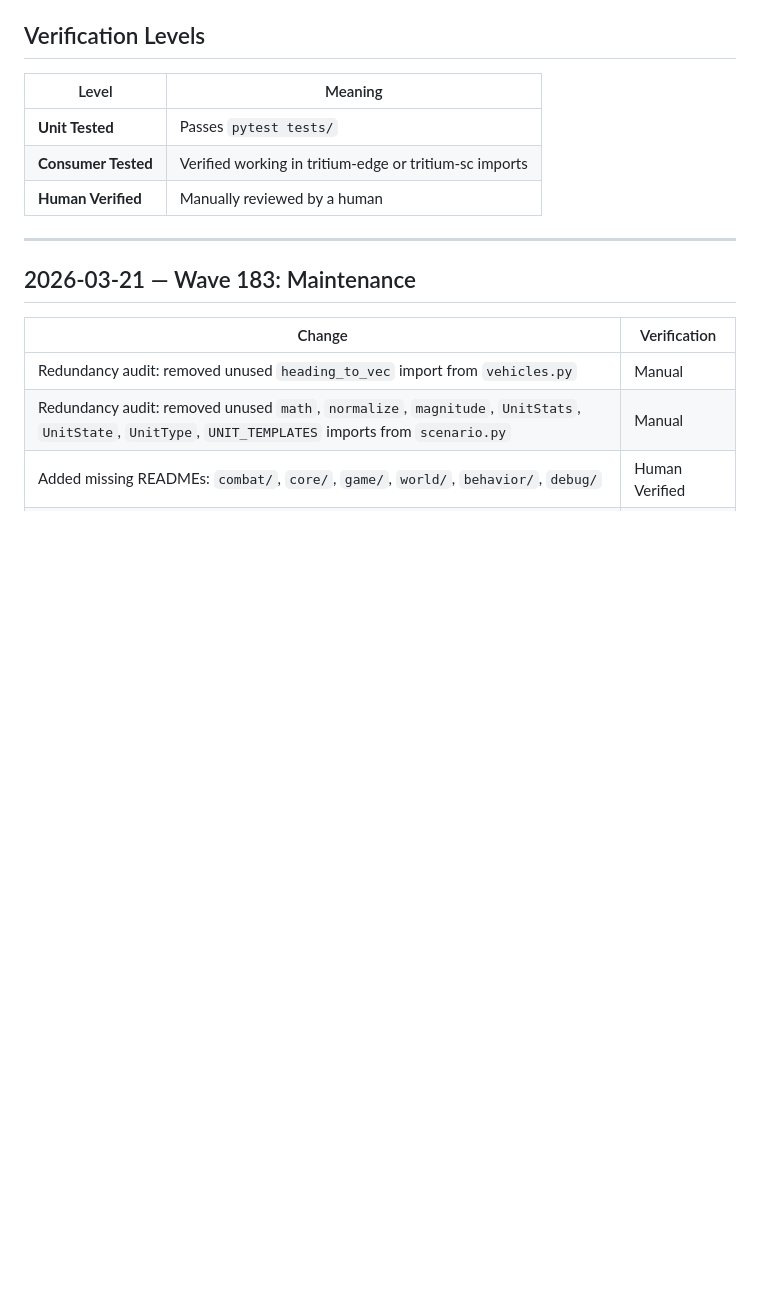
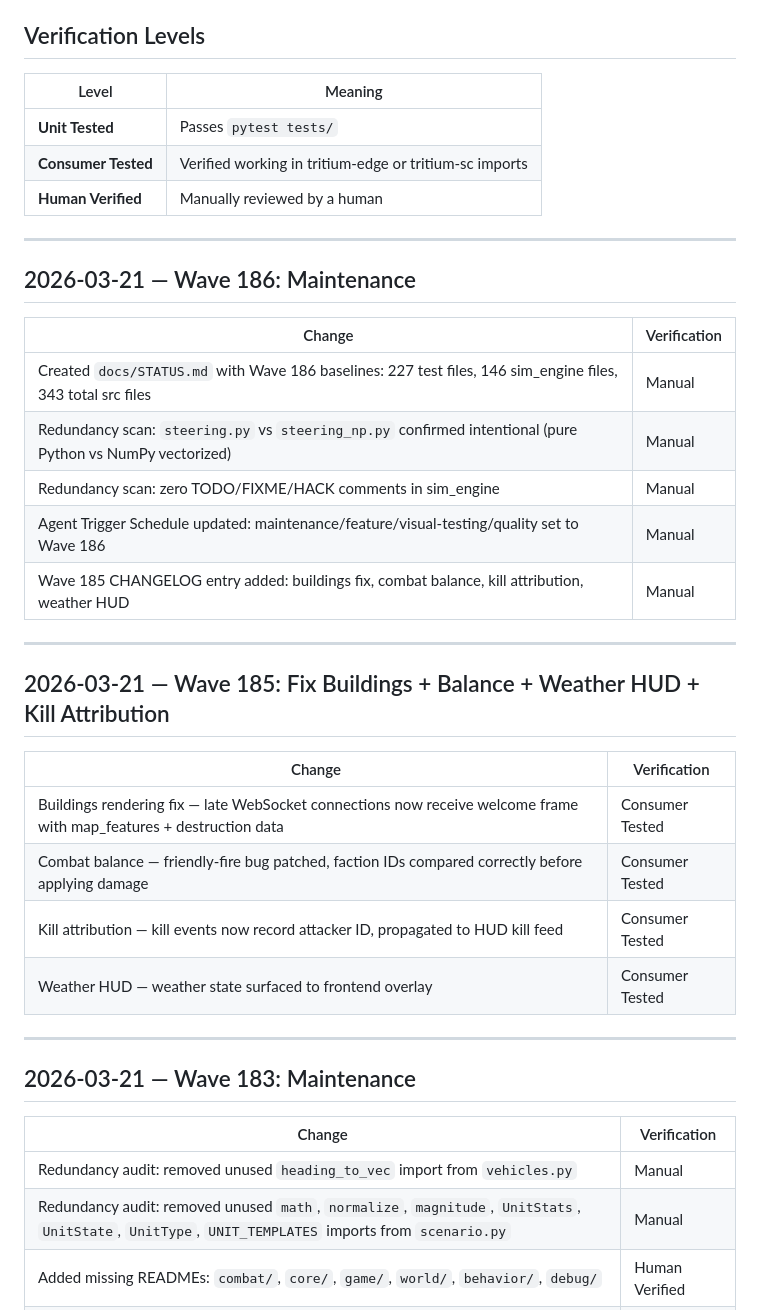
Before and after one commit to Valpatel/tritium-lib, a Markdown page: docs/CHANGELOG.md, the part around the change. GitHub-like rendering; blank space fills up the shorter version.

```diff
--- a/docs/CHANGELOG.md
+++ b/docs/CHANGELOG.md
@@ -9,6 +9,29 @@ Changes tracked with verification status. All changes on `dev` branch.
 | **Unit Tested** | Passes `pytest tests/` |
 | **Consumer Tested** | Verified working in tritium-edge or tritium-sc imports |
 | **Human Verified** | Manually reviewed by a human |
+
+---
+
+## 2026-03-21 — Wave 186: Maintenance
+
+| Change | Verification |
+|--------|-------------|
+| Created `docs/STATUS.md` with Wave 186 baselines: 227 test files, 146 sim_engine files, 343 total src files | Manual |
+| Redundancy scan: `steering.py` vs `steering_np.py` confirmed intentional (pure Python vs NumPy vectorized) | Manual |
+| Redundancy scan: zero TODO/FIXME/HACK comments in sim_engine | Manual |
+| Agent Trigger Schedule updated: maintenance/feature/visual-testing/quality set to Wave 186 | Manual |
+| Wave 185 CHANGELOG entry added: buildings fix, combat balance, kill attribution, weather HUD | Manual |
+
+---
+
+## 2026-03-21 — Wave 185: Fix Buildings + Balance + Weather HUD + Kill Attribution
+
+| Change | Verification |
+|--------|-------------|
+| Buildings rendering fix — late WebSocket connections now receive welcome frame with map_features + destruction data | Consumer Tested |
+| Combat balance — friendly-fire bug patched, faction IDs compared correctly before applying damage | Consumer Tested |
+| Kill attribution — kill events now record attacker ID, propagated to HUD kill feed | Consumer Tested |
+| Weather HUD — weather state surfaced to frontend overlay | Consumer Tested |
 
 ---
 
```
Also changed, not shown: docs/STATUS.md (added, +47 -0 lines).
